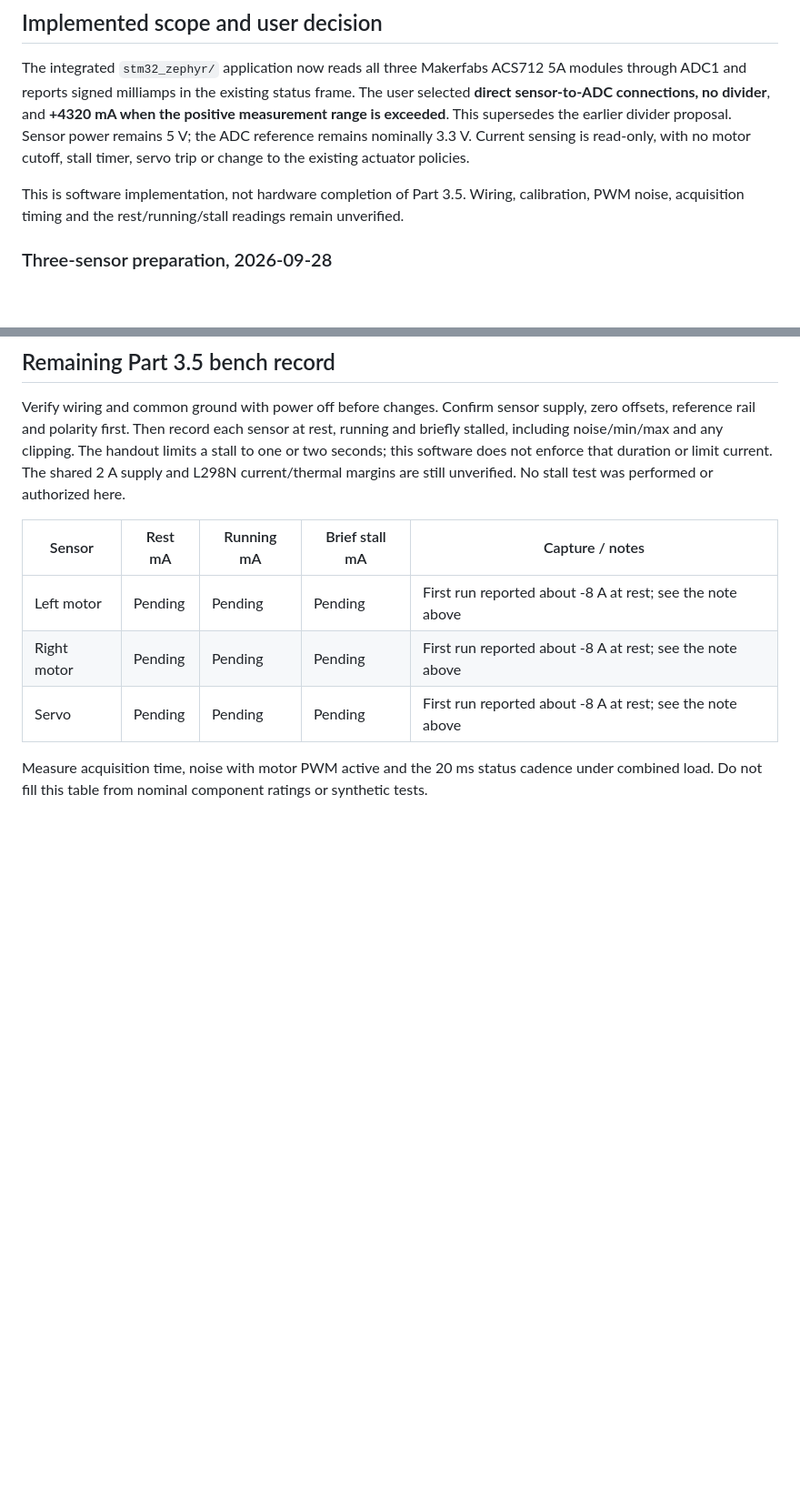
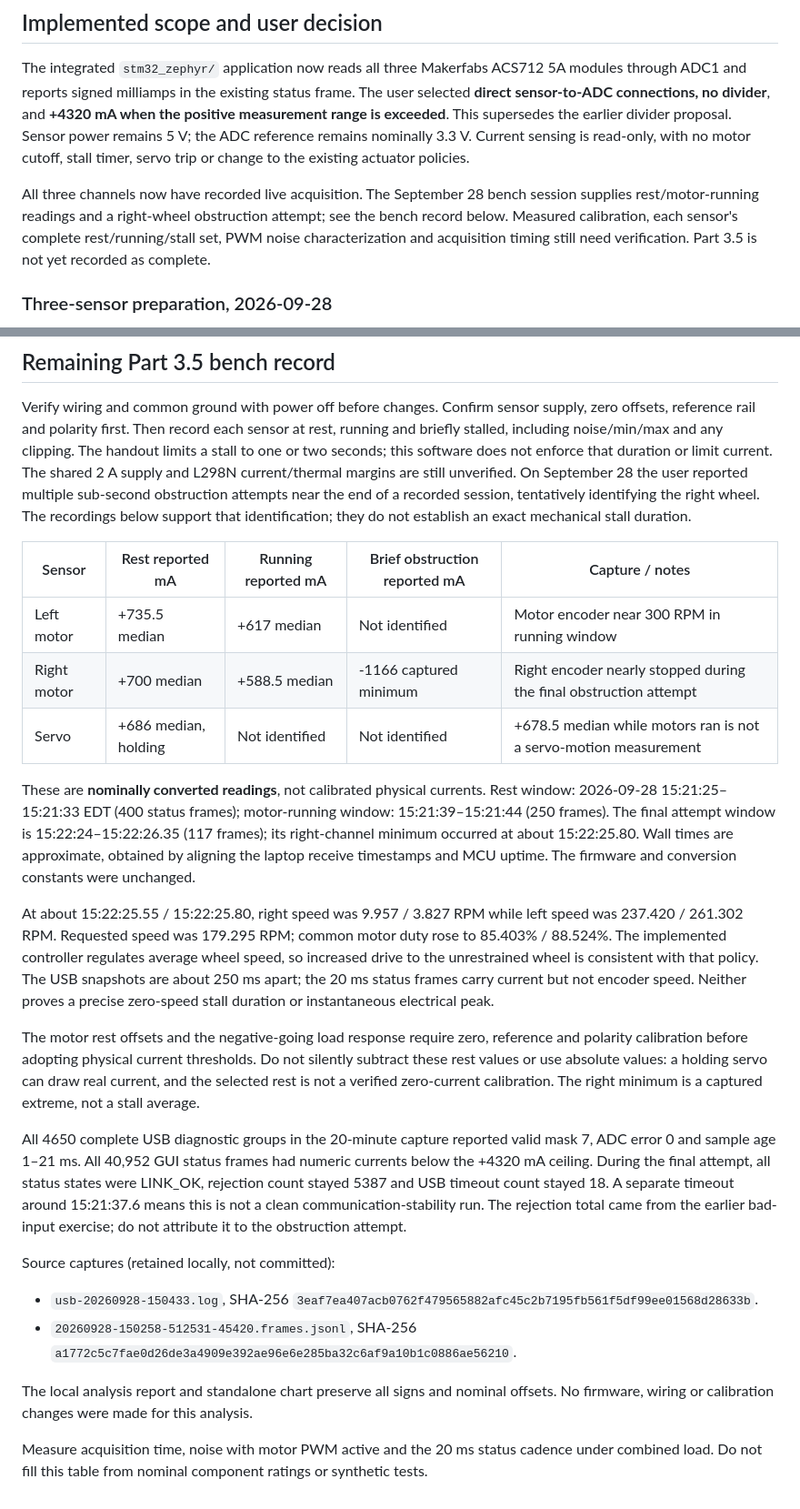
Before and after one commit to fmarples/18649_team4, a Markdown page: doc/CURRENT_SENSOR_HANDOFF.md, 2 parts joined by grey strips. Shown at 91% size. Drawn GitHub-style; blank space fills up the shorter version.

Commit message:
Record three-sensor bench readings and right-wheel obstruction evidence

```diff
--- a/doc/CURRENT_SENSOR_HANDOFF.md
+++ b/doc/CURRENT_SENSOR_HANDOFF.md
@@ -10,9 +10,11 @@ the earlier divider proposal. Sensor power remains 5 V; the ADC reference
 remains nominally 3.3 V. Current sensing is read-only, with no motor cutoff,
 stall timer, servo trip or change to the existing actuator policies.
 
-This is software implementation, not hardware completion of Part 3.5. Wiring,
-calibration, PWM noise, acquisition timing and the rest/running/stall readings
-remain unverified.
+All three channels now have recorded live acquisition. The September 28 bench
+session supplies rest/motor-running readings and a right-wheel obstruction
+attempt; see the bench record below. Measured calibration, each sensor's complete
+rest/running/stall set, PWM noise characterization and acquisition timing still
+need verification. Part 3.5 is not yet recorded as complete.
 
 ### Three-sensor preparation, 2026-09-28
 
@@ -220,13 +222,55 @@ supply, zero offsets, reference rail and polarity first. Then record each sensor
 at rest, running and briefly stalled, including noise/min/max and any clipping.
 The handout limits a stall to one or two seconds; this software does not enforce
 that duration or limit current. The shared 2 A supply and L298N current/thermal
-margins are still unverified. No stall test was performed or authorized here.
+margins are still unverified. On September 28 the user reported multiple
+sub-second obstruction attempts near the end of a recorded session, tentatively
+identifying the right wheel. The recordings below support that identification;
+they do not establish an exact mechanical stall duration.
 
-| Sensor | Rest mA | Running mA | Brief stall mA | Capture / notes |
+| Sensor | Rest reported mA | Running reported mA | Brief obstruction reported mA | Capture / notes |
 |---|---|---|---|---|
-| Left motor | Pending | Pending | Pending | First run reported about -8 A at rest; see the note above |
-| Right motor | Pending | Pending | Pending | First run reported about -8 A at rest; see the note above |
-| Servo | Pending | Pending | Pending | First run reported about -8 A at rest; see the note above |
+| Left motor | +735.5 median | +617 median | Not identified | Motor encoder near 300 RPM in running window |
+| Right motor | +700 median | +588.5 median | -1166 captured minimum | Right encoder nearly stopped during the final obstruction attempt |
+| Servo | +686 median, holding | Not identified | Not identified | +678.5 median while motors ran is not a servo-motion measurement |
+
+These are **nominally converted readings**, not calibrated physical currents.
+Rest window: 2026-09-28 15:21:25–15:21:33 EDT (400 status frames); motor-running
+window: 15:21:39–15:21:44 (250 frames). The final attempt window is
+15:22:24–15:22:26.35 (117 frames); its right-channel minimum occurred at about
+15:22:25.80. Wall times are approximate, obtained by aligning the laptop receive
+timestamps and MCU uptime. The firmware and conversion constants were unchanged.
+
+At about 15:22:25.55 / 15:22:25.80, right speed was 9.957 / 3.827 RPM while left
+speed was 237.420 / 261.302 RPM. Requested speed was 179.295 RPM; common motor
+duty rose to 85.403% / 88.524%. The implemented controller regulates average
+wheel speed, so increased drive to the unrestrained wheel is consistent with
+that policy. The USB snapshots are about 250 ms apart; the 20 ms status frames
+carry current but not encoder speed. Neither proves a precise zero-speed stall
+duration or instantaneous electrical peak.
+
+The motor rest offsets and the negative-going load response require zero,
+reference and polarity calibration before adopting physical current thresholds.
+Do not silently subtract these rest values or use absolute values: a holding
+servo can draw real current, and the selected rest is not a verified zero-current
+calibration. The right minimum is a captured extreme, not a stall average.
+
+All 4650 complete USB diagnostic groups in the 20-minute capture reported
+valid mask 7, ADC error 0 and sample age 1–21 ms. All 40,952 GUI status frames
+had numeric currents below the +4320 mA ceiling. During the final attempt,
+all status states were LINK_OK, rejection count stayed 5387 and USB timeout
+count stayed 18. A separate timeout around 15:21:37.6 means this is not a clean
+communication-stability run. The rejection total came from the earlier
+bad-input exercise; do not attribute it to the obstruction attempt.
+
+Source captures (retained locally, not committed):
+
+- `usb-20260928-150433.log`, SHA-256
+  `3eaf7ea407acb0762f479565882afc45c2b7195fb561f5df99ee01568d28633b`.
+- `20260928-150258-512531-45420.frames.jsonl`, SHA-256
+  `a1772c5c7fae0d26de3a4909e392ae96e6e285ba32c6af9a10b1c0886ae56210`.
+
+The local analysis report and standalone chart preserve all signs and nominal
+offsets. No firmware, wiring or calibration changes were made for this analysis.
 
 Measure acquisition time, noise with motor PWM active and the 20 ms status
 cadence under combined load. Do not fill this table from nominal component
```
Also changed, not shown: doc/ACTUATOR_STABILITY.md (+18 -0 lines).
